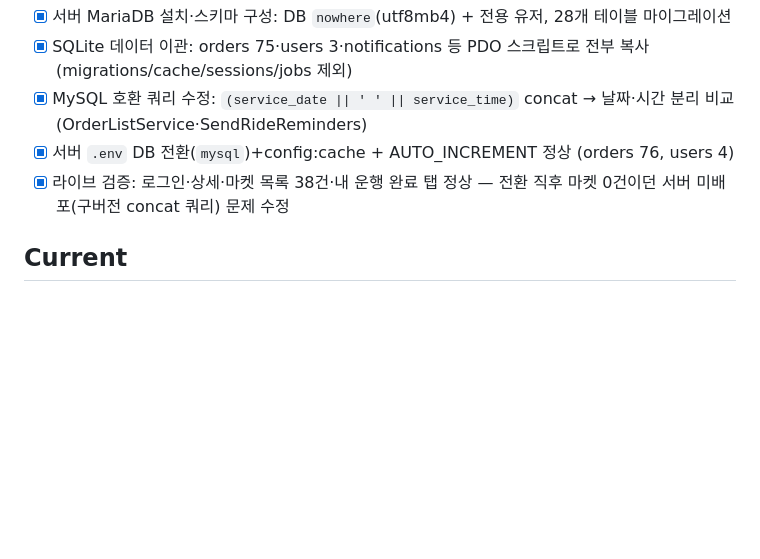
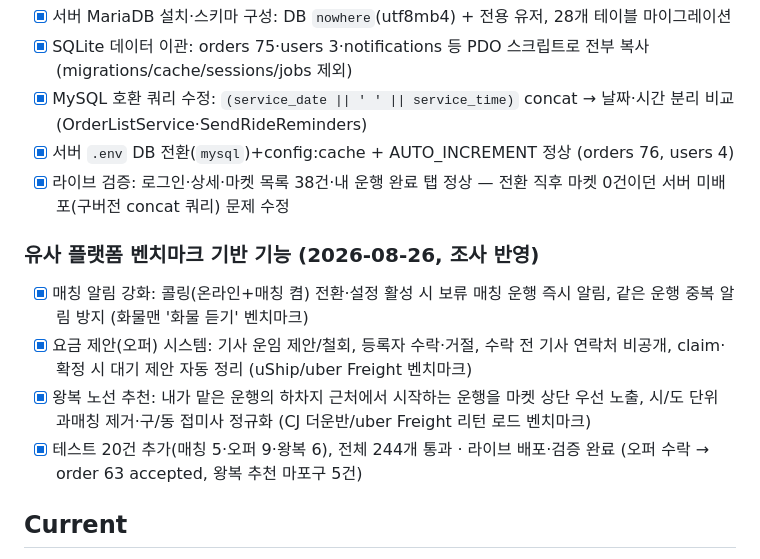
Before and after one commit to bitsome/nowhere, a Markdown page: docs/TASKS.md, the part around the change. Rendered like a GitHub page; blank space fills up the shorter version.

Commit message:
docs: 유사 플랫폼 벤치마크 기반 기능(매칭 알림·요금 제안·왕복 추천) 완료 반영

```diff
--- a/docs/TASKS.md
+++ b/docs/TASKS.md
@@ -96,6 +96,12 @@
 - [x] 서버 `.env` DB 전환(`mysql`)+config:cache + AUTO_INCREMENT 정상 (orders 76, users 4)
 - [x] 라이브 검증: 로그인·상세·마켓 목록 38건·내 운행 완료 탭 정상 — 전환 직후 마켓 0건이던 서버 미배포(구버전 concat 쿼리) 문제 수정
 
+### 유사 플랫폼 벤치마크 기반 기능 (2026-08-26, 조사 반영)
+- [x] 매칭 알림 강화: 콜링(온라인+매칭 켬) 전환·설정 활성 시 보류 매칭 운행 즉시 알림, 같은 운행 중복 알림 방지 (화물맨 '화물 듣기' 벤치마크)
+- [x] 요금 제안(오퍼) 시스템: 기사 운임 제안/철회, 등록자 수락·거절, 수락 전 기사 연락처 비공개, claim·확정 시 대기 제안 자동 정리 (uShip/uber Freight 벤치마크)
+- [x] 왕복 노선 추천: 내가 맡은 운행의 하차지 근처에서 시작하는 운행을 마켓 상단 우선 노출, 시/도 단위 과매칭 제거·구/동 접미사 정규화 (CJ 더운반/uber Freight 리턴 로드 벤치마크)
+- [x] 테스트 20건 추가(매칭 5·오퍼 9·왕복 6), 전체 244개 통과 · 라이브 배포·검증 완료 (오퍼 수락 → order 63 accepted, 왕복 추천 마포구 5건)
+
 ## Current
 - [ ] 다음 작업 미지정 (후보: ① GitHub 히스토리 정리 후 리포 private 전환 ② 상용화 준비(고정 도메인·SSL) ③ Settlement 고도화(정산서·세금계산서))
 
```
